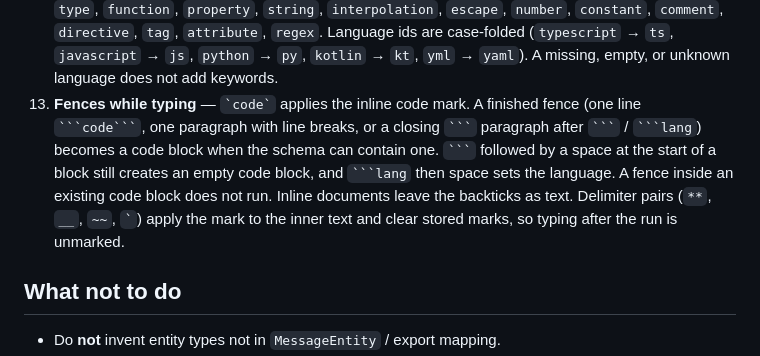
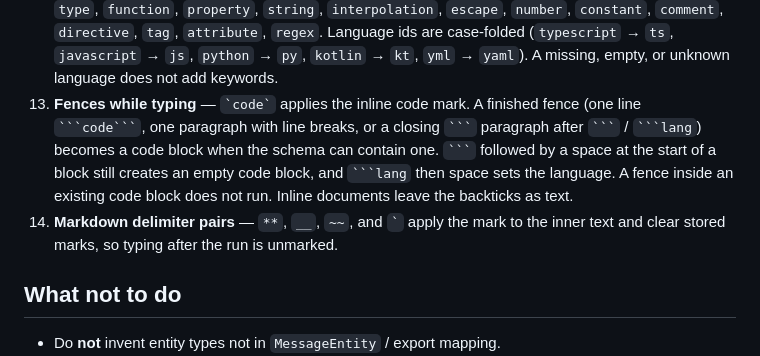
Before and after one commit to inshinrei/arrisa, a Markdown page: packages/message/agents-for-module.md, the part around the change. Drawn GitHub-style.

Commit message:
docs(message): keep delimiter stored-mark note off fences

````diff
--- a/packages/message/agents-for-module.md
+++ b/packages/message/agents-for-module.md
@@ -111,7 +111,8 @@ insertMentionSpec(editor.state, {
 10. **Markdown paste** only runs when `looksLikeMarkdown` is true and parse yields entities; otherwise default paste wins.
 11. Prefer **`let`** in examples; `const` only for arrow functions / true globals.
 12. **`highlightCode(text, language?)`** — returns `CodeSpan[]` with UTF-16 indexes into `text`. Spans are a view. They are not part of `PreEntity` or the dump. Blocks over 32_000 UTF-16 units or 400 lines return `[]`. Doc comments set `emphasis: "bold"`. Roles: `kw-flow`, `kw-decl`, `modifier`, `type`, `function`, `property`, `string`, `interpolation`, `escape`, `number`, `constant`, `comment`, `directive`, `tag`, `attribute`, `regex`. Language ids are case-folded (`typescript` → `ts`, `javascript` → `js`, `python` → `py`, `kotlin` → `kt`, `yml` → `yaml`). A missing, empty, or unknown language does not add keywords.
-13. **Fences while typing** — `` `code` `` applies the inline code mark. A finished fence (one line `` ```code``` ``, one paragraph with line breaks, or a closing `` ``` `` paragraph after `` ``` `` / `` ```lang ``) becomes a code block when the schema can contain one. `` ``` `` followed by a space at the start of a block still creates an empty code block, and `` ```lang `` then space sets the language. A fence inside an existing code block does not run. Inline documents leave the backticks as text. Delimiter pairs (`**`, `__`, `~~`, `` ` ``) apply the mark to the inner text and clear stored marks, so typing after the run is unmarked.
+13. **Fences while typing** — `` `code` `` applies the inline code mark. A finished fence (one line `` ```code``` ``, one paragraph with line breaks, or a closing `` ``` `` paragraph after `` ``` `` / `` ```lang ``) becomes a code block when the schema can contain one. `` ``` `` followed by a space at the start of a block still creates an empty code block, and `` ```lang `` then space sets the language. A fence inside an existing code block does not run. Inline documents leave the backticks as text.
+14. **Markdown delimiter pairs** — `**`, `__`, `~~`, and `` ` `` apply the mark to the inner text and clear stored marks, so typing after the run is unmarked.
 
 ## What not to do
 
````
